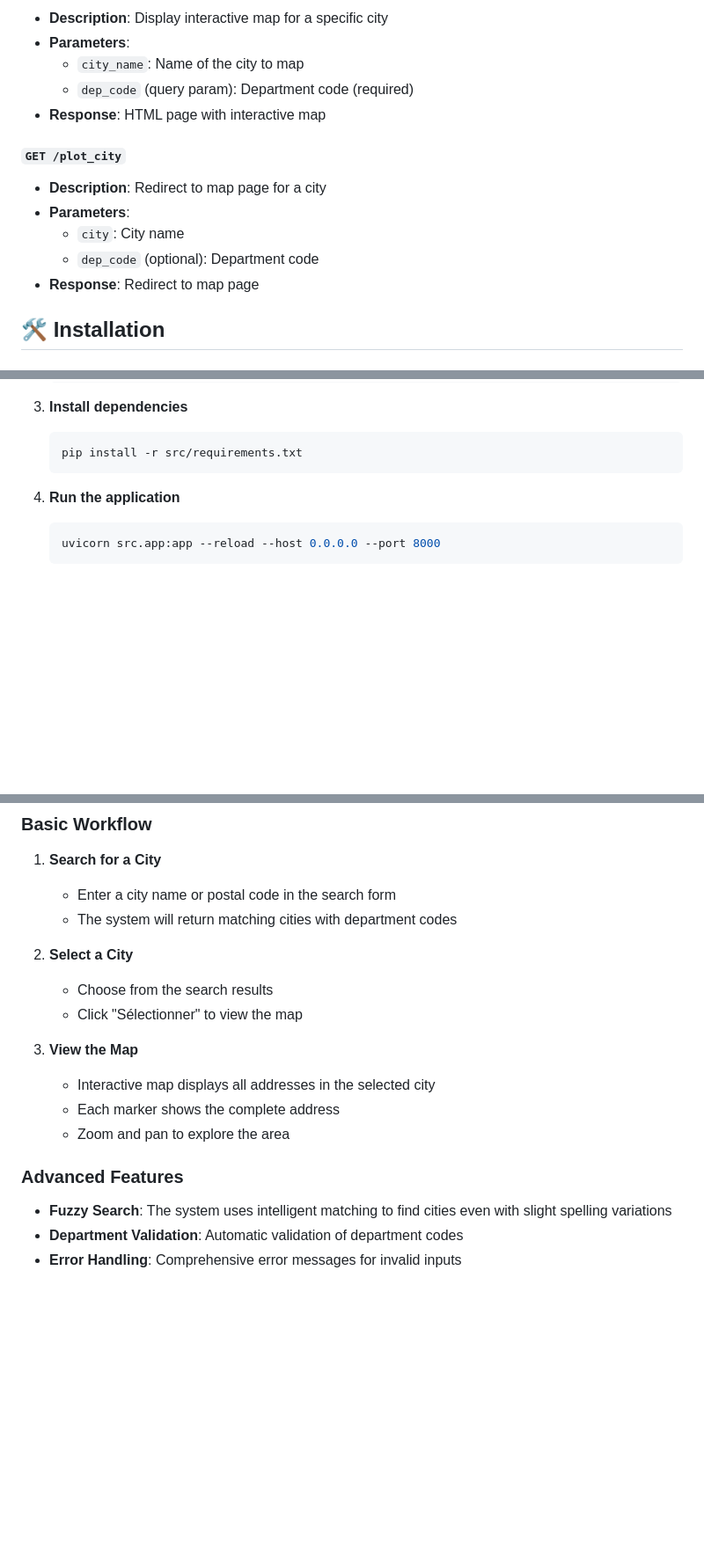
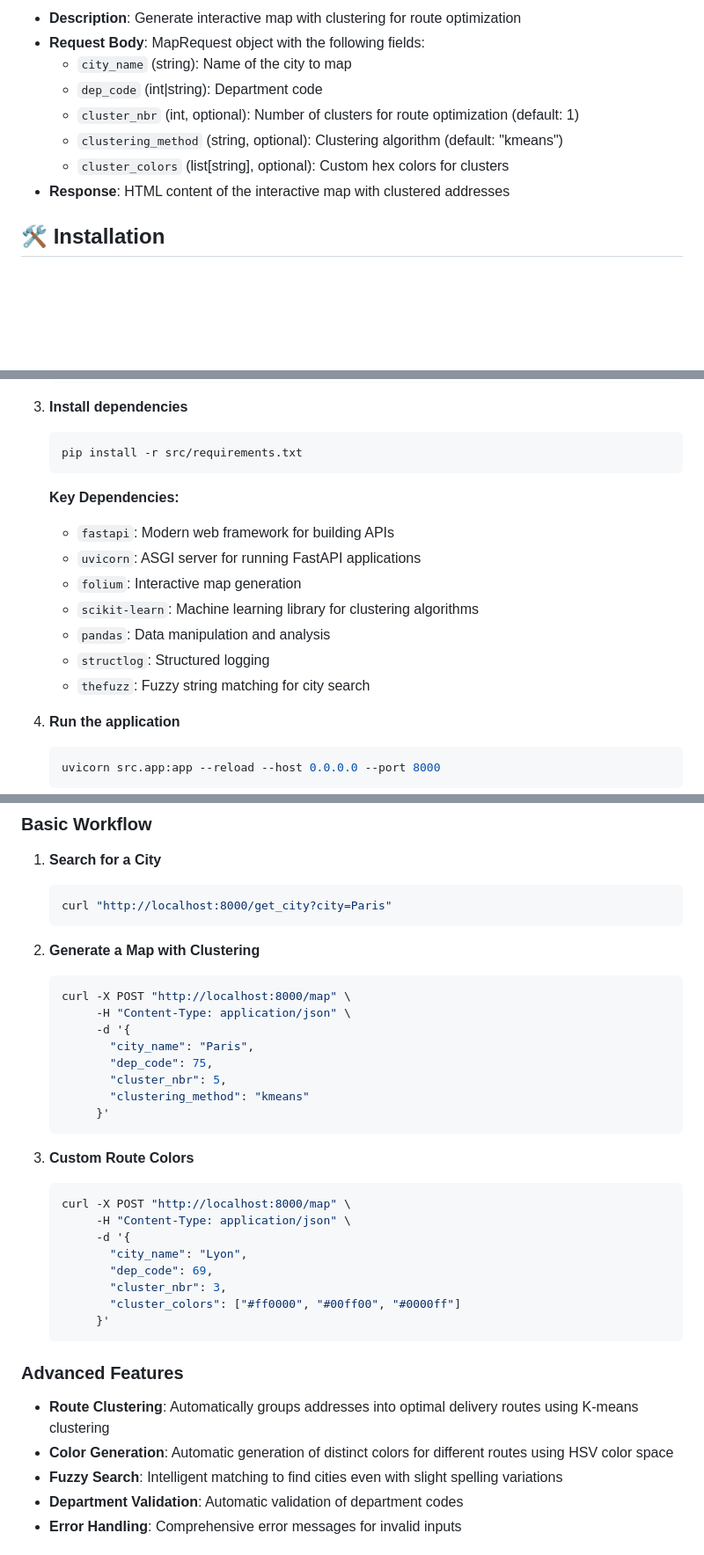
Before and after one commit to adrien-senecal/CollabTract, a Markdown page: README.md, 3 parts joined by grey strips. Shown at 88% size. Rendered like a GitHub page; blank space fills up the shorter version.

Commit message:
chore: update README for version 1.1.0, highlighting new features including route clustering, color generation, and enhanced API functionality

````diff
--- a/README.md
+++ b/README.md
@@ -68,17 +65,12 @@ CollabTract/
 
-- **Description**: Display interactive map for a specific city
-- **Parameters**:
-  - `city_name`: Name of the city to map
-  - `dep_code` (query param): Department code (required)
-- **Response**: HTML page with interactive map
-
-#### `GET /plot_city`
-
-- **Description**: Redirect to map page for a city
-- **Parameters**:
-  - `city`: City name
-  - `dep_code` (optional): Department code
-- **Response**: Redirect to map page
+- **Description**: Generate interactive map with clustering for route optimization
+- **Request Body**: MapRequest object with the following fields:
+  - `city_name` (string): Name of the city to map
+  - `dep_code` (int|string): Department code
+  - `cluster_nbr` (int, optional): Number of clusters for route optimization (default: 1)
+  - `clustering_method` (string, optional): Clustering algorithm (default: "kmeans")
+  - `cluster_colors` (list[string], optional): Custom hex colors for clusters
+- **Response**: HTML content of the interactive map with clustered addresses
 
 ## 🛠️ Installation
 
@@ -113,6 +105,16 @@ CollabTract/
    ```bash
    pip install -r src/requirements.txt
    ```
+
+   **Key Dependencies:**
+
+   - `fastapi`: Modern web framework for building APIs
+   - `uvicorn`: ASGI server for running FastAPI applications
+   - `folium`: Interactive map generation
+   - `scikit-learn`: Machine learning library for clustering algorithms
+   - `pandas`: Data manipulation and analysis
+   - `structlog`: Structured logging
+   - `thefuzz`: Fuzzy string matching for city search
 
 4. **Run the application**
 
@@ -160,22 +162,41 @@ The application uses the following configuration (defined in `src/settings.py`):
 
 1. **Search for a City**
 
-   - Enter a city name or postal code in the search form
-   - The system will return matching cities with department codes
+   ```bash
+   curl "http://localhost:8000/get_city?city=Paris"
+   ```
 
-2. **Select a City**
+2. **Generate a Map with Clustering**
 
-   - Choose from the search results
-   - Click "Sélectionner" to view the map
+   ```bash
+   curl -X POST "http://localhost:8000/map" \
+        -H "Content-Type: application/json" \
+        -d '{
+          "city_name": "Paris",
+          "dep_code": 75,
+          "cluster_nbr": 5,
+          "clustering_method": "kmeans"
+        }'
+   ```
 
-3. **View the Map**
-   - Interactive map displays all addresses in the selected city
-   - Each marker shows the complete address
-   - Zoom and pan to explore the area
+3. **Custom Route Colors**
+
+   ```bash
+   curl -X POST "http://localhost:8000/map" \
+        -H "Content-Type: application/json" \
+        -d '{
+          "city_name": "Lyon",
+          "dep_code": 69,
+          "cluster_nbr": 3,
+          "cluster_colors": ["#ff0000", "#00ff00", "#0000ff"]
+        }'
+   ```
 
 ### Advanced Features
 
-- **Fuzzy Search**: The system uses intelligent matching to find cities even with slight spelling variations
+- **Route Clustering**: Automatically groups addresses into optimal delivery routes using K-means clustering
+- **Color Generation**: Automatic generation of distinct colors for different routes using HSV color space
+- **Fuzzy Search**: Intelligent matching to find cities even with slight spelling variations
 - **Department Validation**: Automatic validation of department codes
 - **Error Handling**: Comprehensive error messages for invalid inputs
 
````
Also changed, not shown: other parts of README.md (+21 -21 lines).
